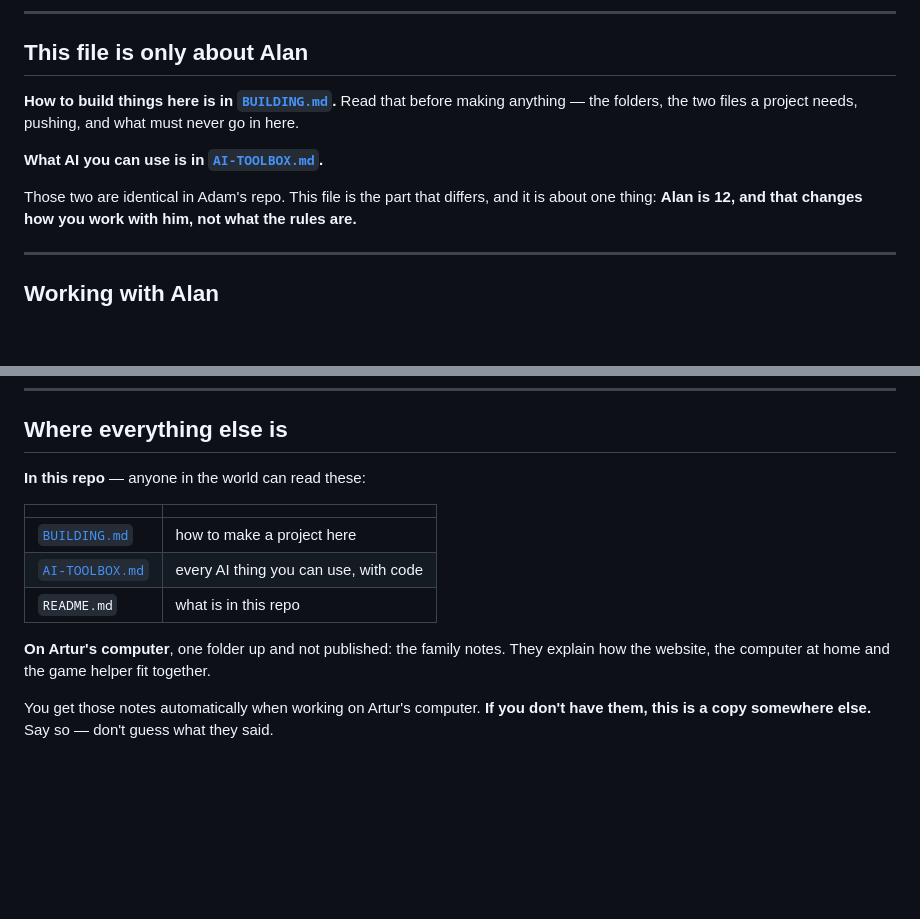
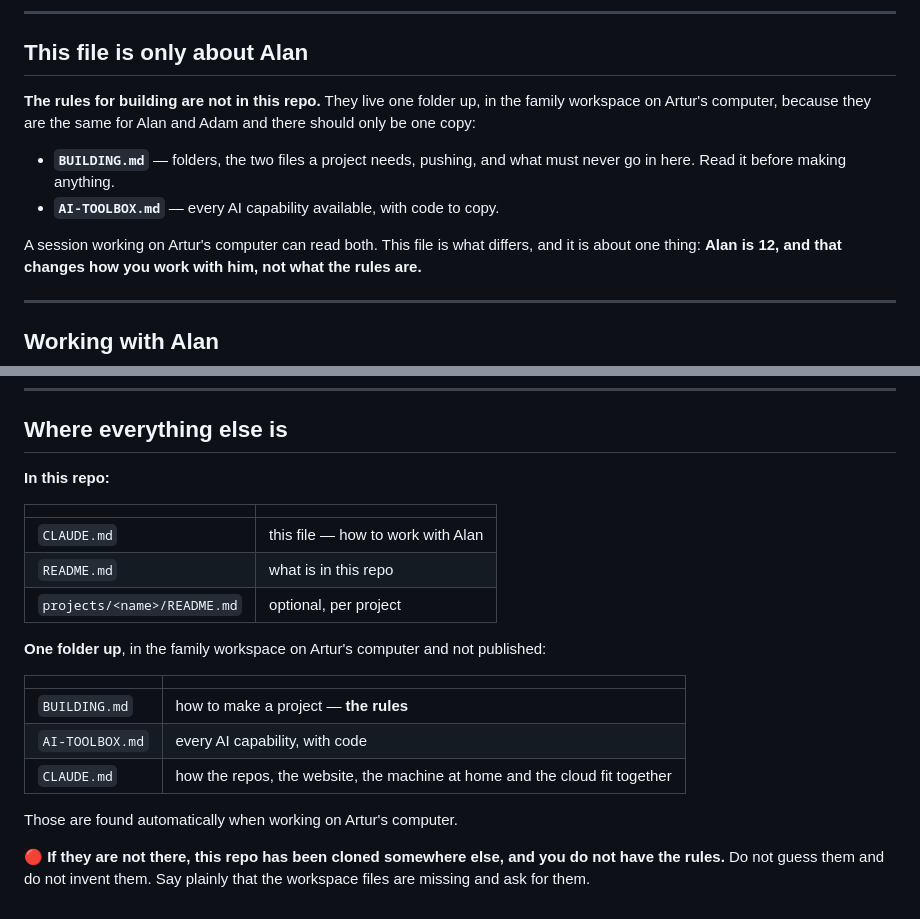
Before and after one commit to majest/claude-alan, a Markdown page: CLAUDE.md, 2 parts joined by grey strips. Rendered like a GitHub page; blank space fills up the shorter version.

```diff
--- a/CLAUDE.md
+++ b/CLAUDE.md
@@ -13,13 +13,15 @@ themselves are next door in `BUILDING.md`.
 
 ## This file is only about Alan
 
-**How to build things here is in [`BUILDING.md`](BUILDING.md).** Read that
-before making anything — the folders, the two files a project needs, pushing,
-and what must never go in here.
+**The rules for building are not in this repo.** They live one folder up, in
+the family workspace on Artur's computer, because they are the same for
+Alan and Adam and there should only be one copy:
 
-**What AI you can use is in [`AI-TOOLBOX.md`](AI-TOOLBOX.md).**
+- **`BUILDING.md`** — folders, the two files a project needs, pushing, and what
+  must never go in here. Read it before making anything.
+- **`AI-TOOLBOX.md`** — every AI capability available, with code to copy.
 
-Those two are identical in Adam's repo. This file is the part that differs, and
+A session working on Artur's computer can read both. This file is what differs, and
 it is about one thing: **Alan is 12, and that changes how you work with him,
 not what the rules are.**
 
@@ -71,18 +73,25 @@ If a line starts with **`Artur:`** it came from Artur, not Alan.
 
 ## Where everything else is
 
-**In this repo** — anyone in the world can read these:
+**In this repo:**
 
 | | |
 | --- | --- |
-| [`BUILDING.md`](BUILDING.md) | how to make a project here |
-| [`AI-TOOLBOX.md`](AI-TOOLBOX.md) | every AI thing you can use, with code |
+| `CLAUDE.md` | this file — how to work with Alan |
 | `README.md` | what is in this repo |
+| `projects/<name>/README.md` | optional, per project |
 
-**On Artur's computer**, one folder up and not published: the family notes.
-They explain how the website, the computer at home and the game helper fit
-together.
+**One folder up**, in the family workspace on Artur's computer and not
+published:
 
-You get those notes automatically when working on Artur's computer. **If you
-don't have them, this is a copy somewhere else.** Say so — don't guess what
-they said.
+| | |
+| --- | --- |
+| `BUILDING.md` | how to make a project — **the rules** |
+| `AI-TOOLBOX.md` | every AI capability, with code |
+| `CLAUDE.md` | how the repos, the website, the machine at home and the cloud fit together |
+
+Those are found automatically when working on Artur's computer.
+
+🔴 **If they are not there, this repo has been cloned somewhere else, and you do
+not have the rules.** Do not guess them and do not invent them. Say plainly
+that the workspace files are missing and ask for them.
```
Also changed, not shown: AI-TOOLBOX.md (deleted, +0 -357 lines), BUILDING.md (deleted, +0 -258 lines).
